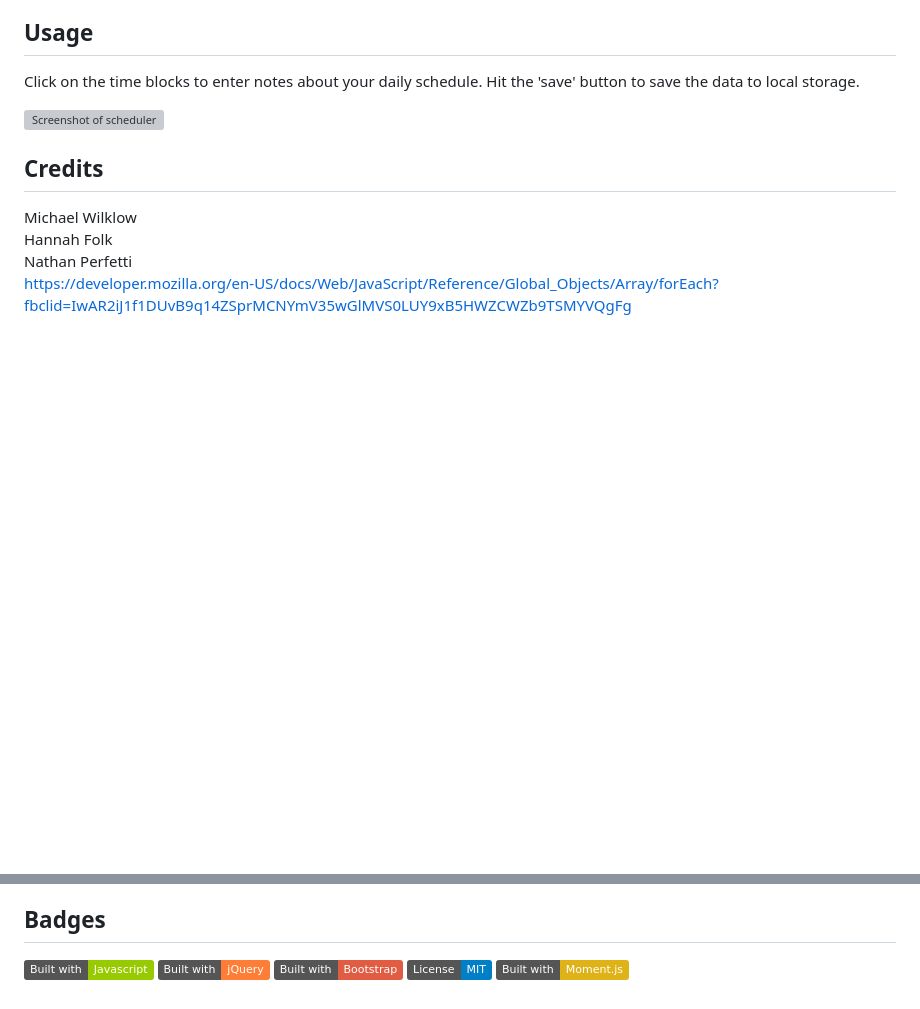
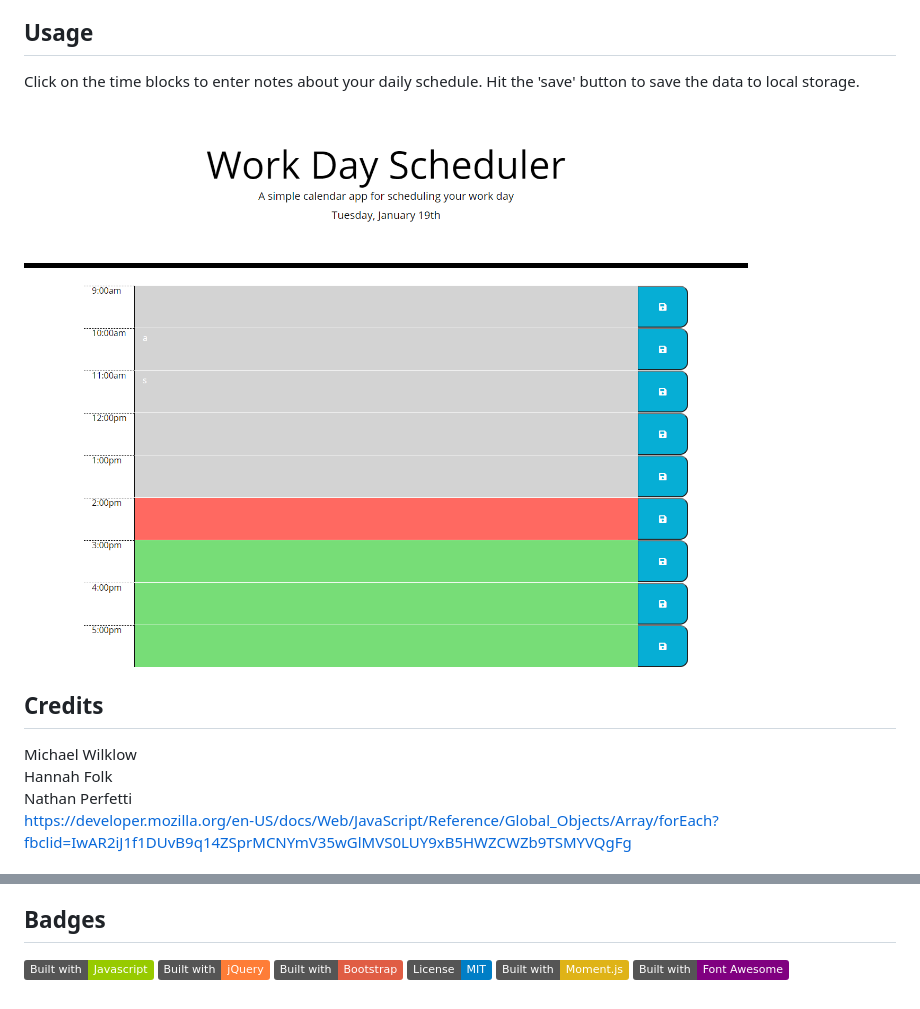
Before and after one commit to Litabeach/Work-Day-Scheduler, a Markdown page: README.md, 2 parts joined by grey strips. Rendered like a GitHub page; pictures changed too: Assets/screenshot.png (added); badges without logos; blank space fills up the shorter version; grey boxes are pictures that could not be loaded.

```diff
--- a/README.md
+++ b/README.md
@@ -19,7 +19,7 @@ Published at: https://litabeach.github.io/Work-Day-Scheduler/
 
 Click on the time blocks to enter notes about your daily schedule. Hit the 'save' button to save the data to local storage.
 
-![Screenshot of scheduler](Images/Screenshot.jpg)
+![Screenshot of schedule](Assets/screenshot.png)
 
 
 ## Credits
@@ -47,3 +47,4 @@ THE SOFTWARE IS PROVIDED "AS IS", WITHOUT WARRANTY OF ANY KIND, EXPRESS OR IMPLI
 ![Built with Bootstrap badge](https://img.shields.io/badge/Built_with-Bootstrap-red)
 ![MIT license badge](https://img.shields.io/badge/License-MIT-blue)
 ![Built with Moment.js badge](https://img.shields.io/badge/Built_with-Moment.js-yellow)
+![Built with Font Awesome badge](https://img.shields.io/badge/Built_with-Font_Awesome-purple)
```
Also changed, not shown: 1 other file.
